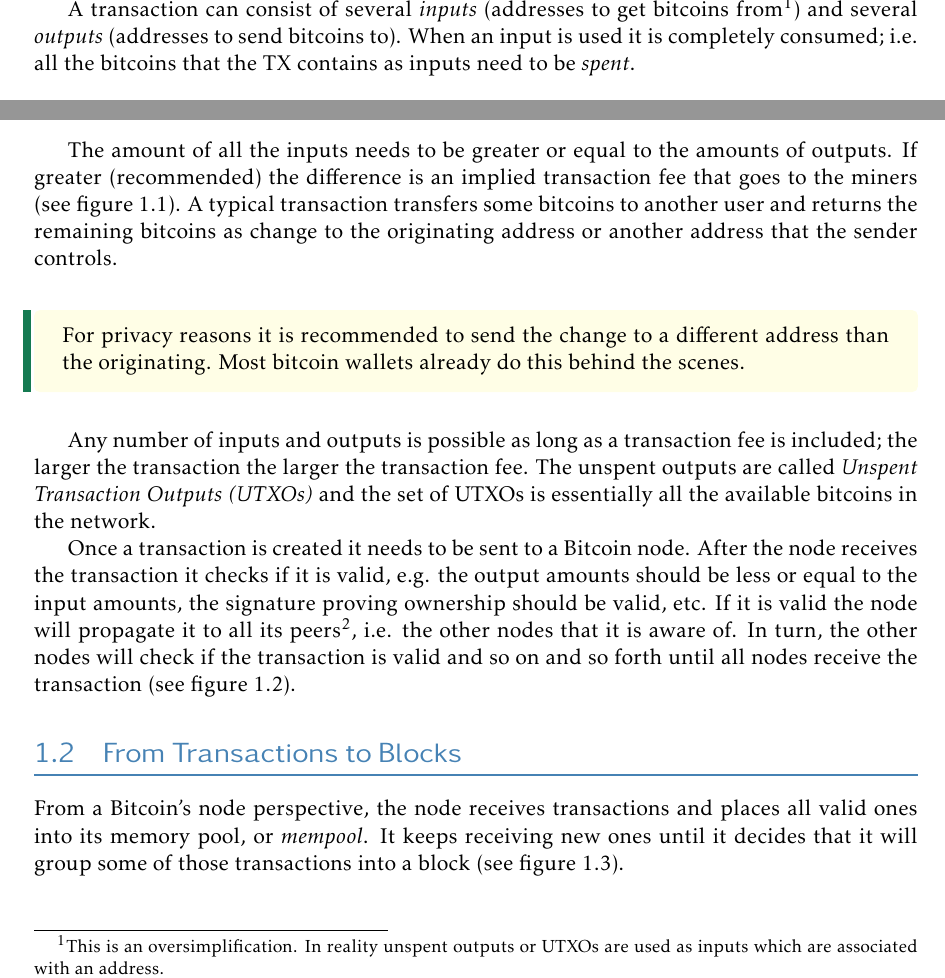
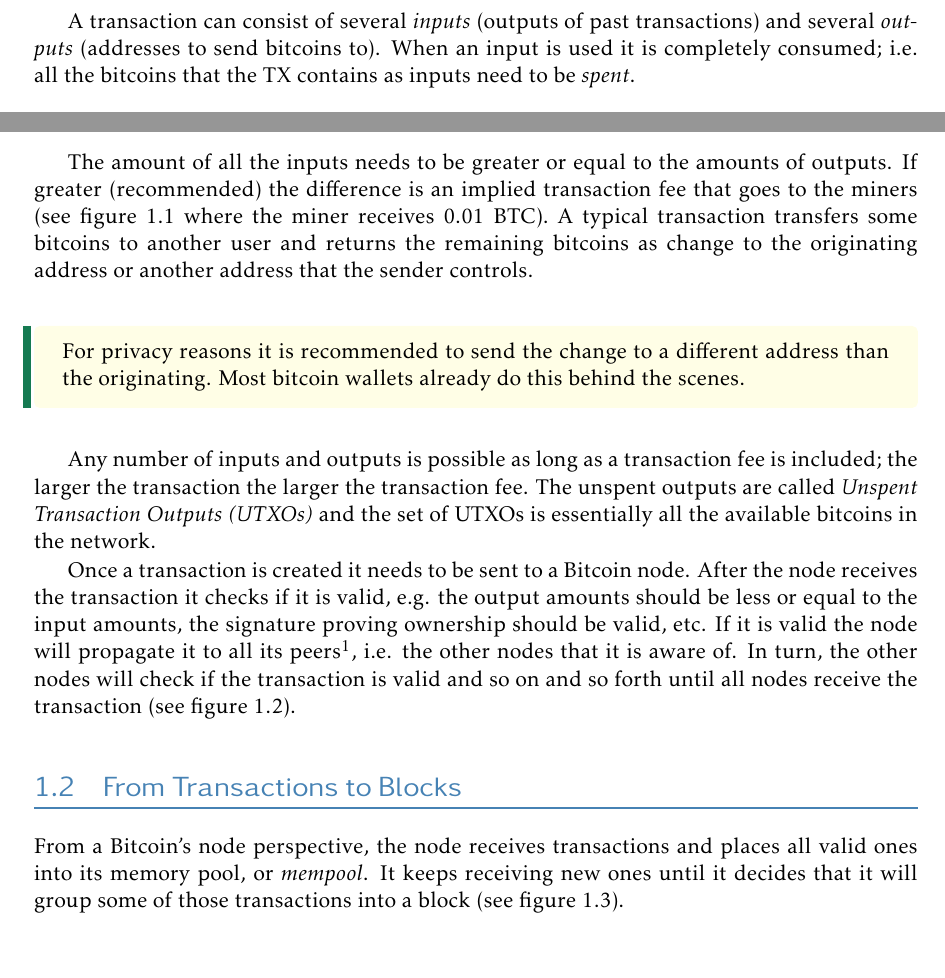
Before and after one commit to karask/bitcoin-textbook, a LaTeX thesis (bitcoin-textbook.tex, which reads howbitcoinworks.tex): two parts of page 9 of 92, joined at a grey line, cut so that both start at the same text, the shorter picture padded with empty space. Compiled offline with pdfLaTeX.

Commit message:
minor updates

```diff
--- a/howbitcoinworks.tex
+++ b/howbitcoinworks.tex
@@ -25,7 +25,7 @@ The names 1Zed, 1Alice and 1Bob are short for the actual bitcoin addresses of Ze
 
 Alice has to prove that she is indeed the owner of the address 1Alice when she creates the $TX_y$. Bob does not need to do anything to receive the bitcoins.
 
-A transaction can consist of several \emph{inputs} (addresses to get bitcoins from\footnote{This is an oversimplification. In reality unspent outputs or UTXOs are used as inputs which are associated with an address.}) and several \emph{outputs} (addresses to send bitcoins to). When an input is used it is completely consumed; i.e. all the bitcoins that the TX contains as inputs need to be \emph{spent}.
+A transaction can consist of several \emph{inputs} (outputs of past transactions) and several \emph{outputs} (addresses to send bitcoins to). When an input is used it is completely consumed; i.e. all the bitcoins that the TX contains as inputs need to be \emph{spent}.
 
 \begin{figure}[h]
 \begin{center}
@@ -35,7 +35,7 @@ A transaction can consist of several \emph{inputs} (addresses to get bitcoins fr
 \end{center}
 \end{figure}
 
-The amount of all the inputs needs to be greater or equal to the amounts of outputs. If greater (recommended) the difference is an implied transaction fee that goes to the miners (see figure~\ref{fig:typical-transaction}). A typical transaction transfers some bitcoins to another user and returns the remaining bitcoins as change to the originating address or another address that the sender controls.
+The amount of all the inputs needs to be greater or equal to the amounts of outputs. If greater (recommended) the difference is an implied transaction fee that goes to the miners (see figure~\ref{fig:typical-transaction} where the miner receives 0.01 BTC). A typical transaction transfers some bitcoins to another user and returns the remaining bitcoins as change to the originating address or another address that the sender controls.
 
 \begin{note}
 For privacy reasons it is recommended to send the change to a different address than the originating. Most bitcoin wallets already do this behind the scenes.
```
Also changed, not shown: compile.txt (added, +1 -0 lines), 1 other file.
